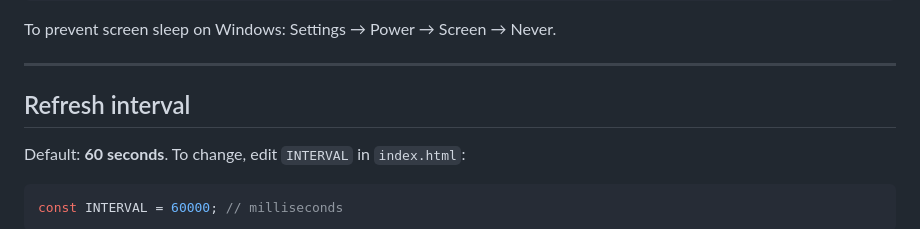
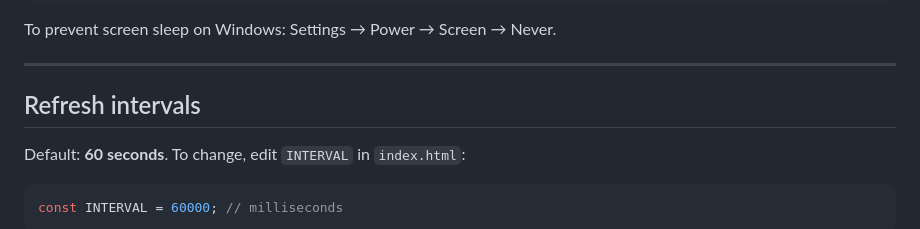
Before and after one commit to achalabhishek-idt/idt-dashboard, a Markdown page: README.md, the part around the change. Drawn GitHub-style.

```diff
--- a/README.md
+++ b/README.md
@@ -106,7 +106,7 @@ To prevent screen sleep on Windows: Settings → Power → Screen → Never.
 
 ---
 
-## Refresh interval
+## Refresh intervals
 
 Default: **60 seconds**. To change, edit `INTERVAL` in `index.html`:
 
```
